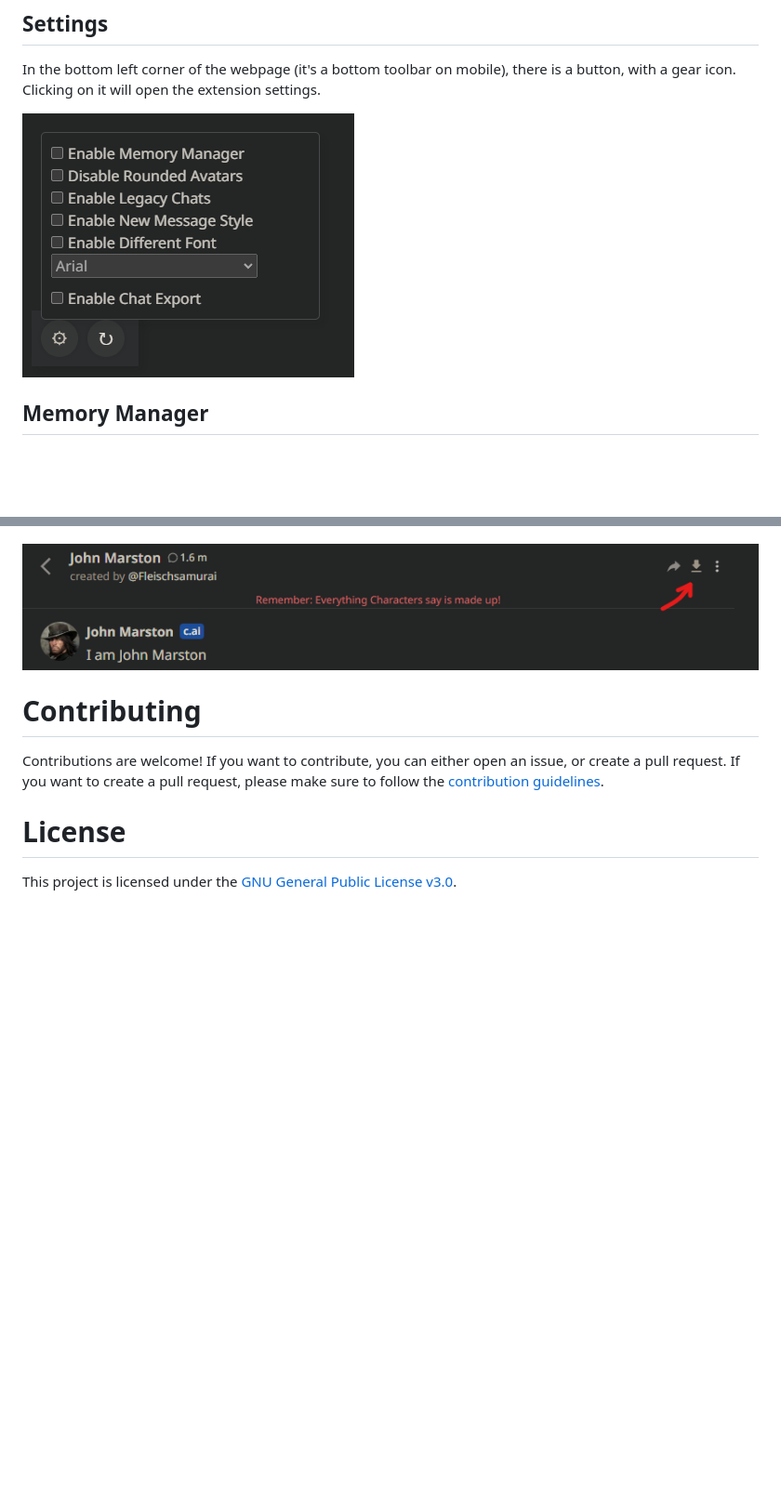
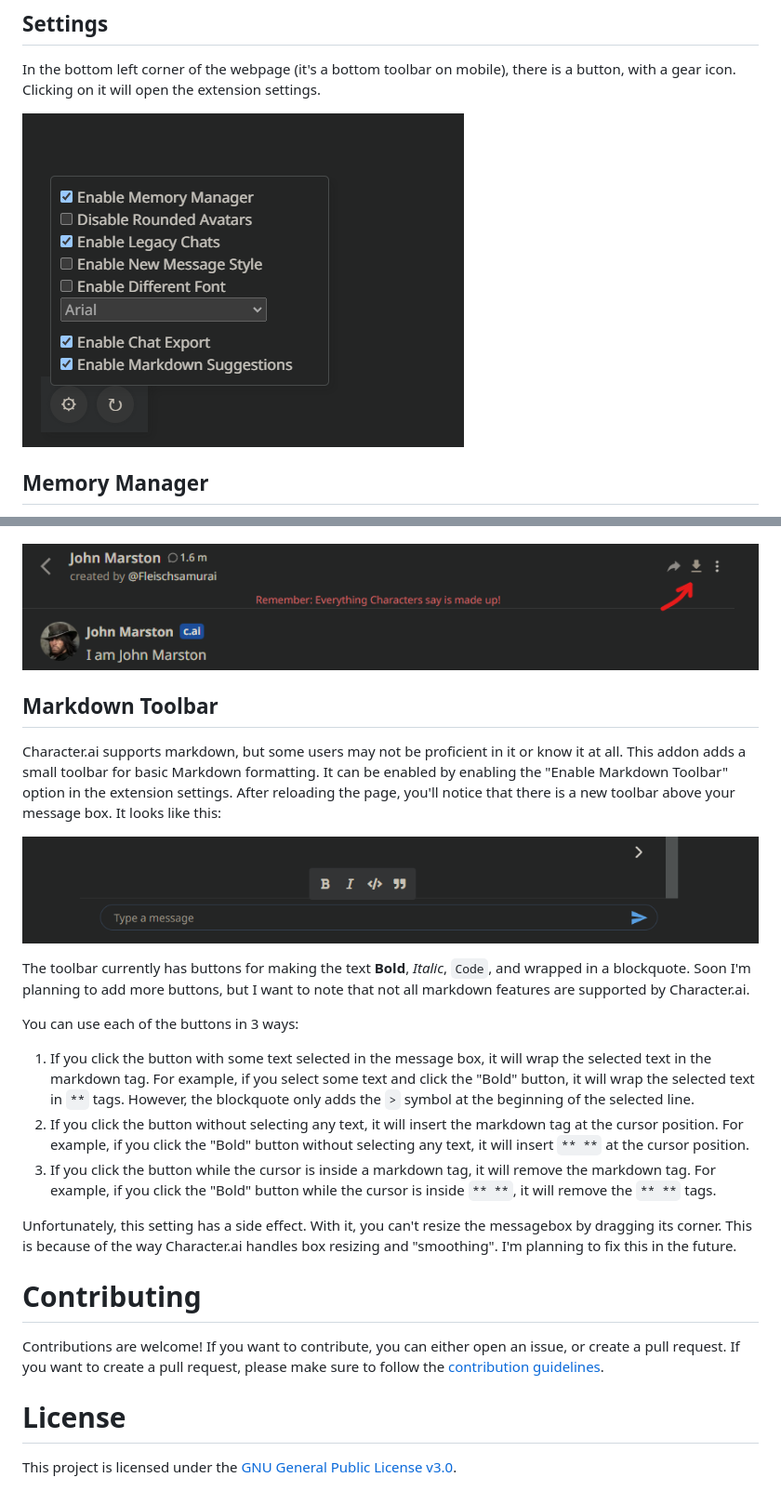
Before and after one commit to LyubomirT/c.ai-addons, a Markdown page: README.md, 2 parts joined by grey strips. Shown: that part at 93% size. Rendered like a GitHub page; pictures changed too: resources/markdown/mtb.png (added), resources/markdown/settings.png; blank space fills up the shorter version.

Commit message:
Rename "Markdown Suggestions" to "Markdown Toolbar", explain the update in README

```diff
--- a/README.md
+++ b/README.md
@@ -145,6 +145,22 @@ After that, you need to refresh the page, and then you will see a new button in
 
 ![Chat Exporting Button](resources/markdown/ce.png)
 
+## Markdown Toolbar
+
+Character.ai supports markdown, but some users may not be proficient in it or know it at all. This addon adds a small toolbar for basic Markdown formatting. It can be enabled by enabling the "Enable Markdown Toolbar" option in the extension settings. After reloading the page, you'll notice that there is a new toolbar above your message box. It looks like this:
+
+![Markdown Toolbar](resources/markdown/mtb.png)
+
+The toolbar currently has buttons for making the text **Bold**, *Italic*, `Code`, and wrapped in a blockquote. Soon I'm planning to add more buttons, but I want to note that not all markdown features are supported by Character.ai.
+
+You can use each of the buttons in 3 ways:
+
+1. If you click the button with some text selected in the message box, it will wrap the selected text in the markdown tag. For example, if you select some text and click the "Bold" button, it will wrap the selected text in `**` tags. However, the blockquote only adds the `>` symbol at the beginning of the selected line.
+2. If you click the button without selecting any text, it will insert the markdown tag at the cursor position. For example, if you click the "Bold" button without selecting any text, it will insert `** **` at the cursor position.
+3. If you click the button while the cursor is inside a markdown tag, it will remove the markdown tag. For example, if you click the "Bold" button while the cursor is inside `** **`, it will remove the `** **` tags.
+
+Unfortunately, this setting has a side effect. With it, you can't resize the messagebox by dragging its corner. This is because of the way Character.ai handles box resizing and "smoothing". I'm planning to fix this in the future.
+
 
 # Contributing
 
```
Also changed, not shown: 1 other file.
